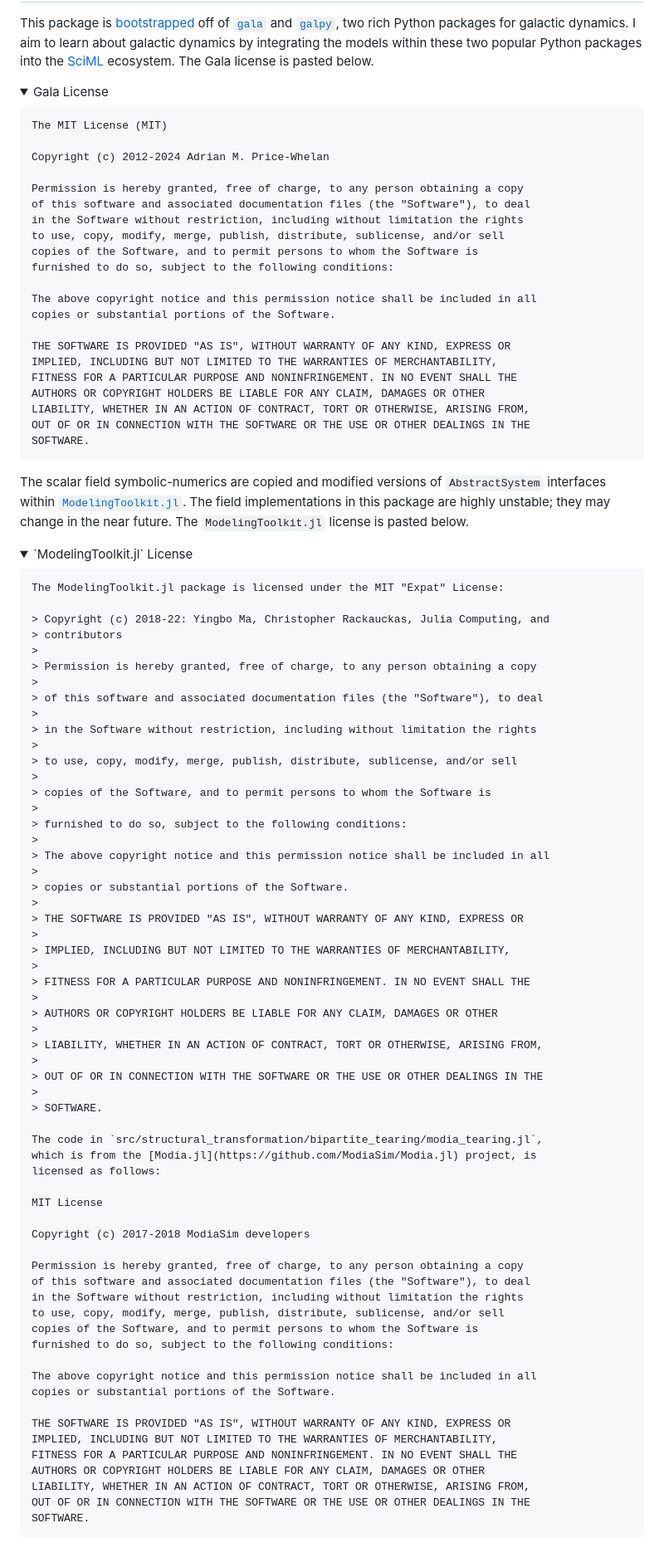
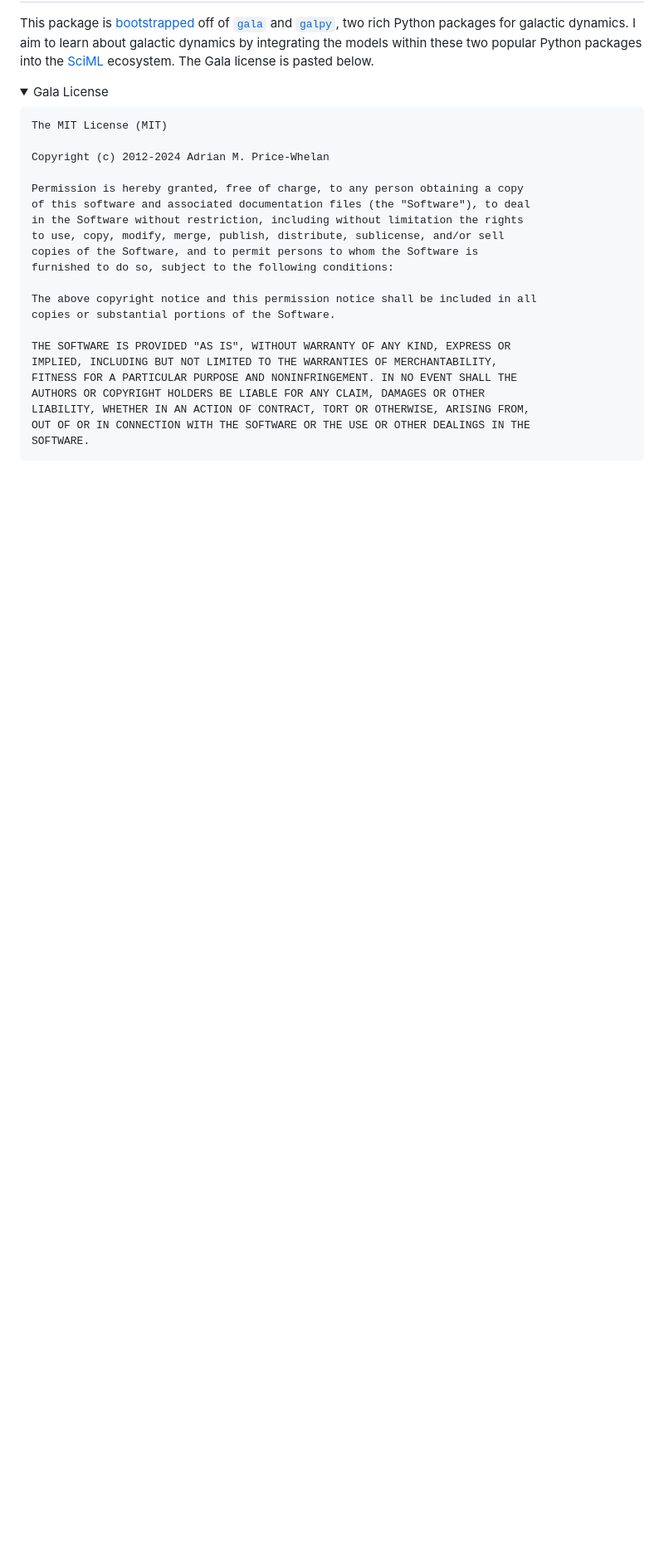
Before and after one commit to cadojo/GalacticPotentials.jl, a Markdown page: README.md, the part around the change printed below. Shown: that part at 83% size. GitHub-like rendering; folded sections open; blank space fills up the shorter version.

````diff
--- a/README.md
+++ b/README.md
@@ -96,76 +96,3 @@ SOFTWARE.
 ```
 
 </details>
-
-The scalar field symbolic-numerics are copied and modified versions of `AbstractSystem`
-interfaces within [`ModelingToolkit.jl`](https://github.com/sciml/ModelingToolkit.jl).
-The field implementations in this package are highly unstable; they may change in the
-near future. The `ModelingToolkit.jl` license is pasted below.
-
-<details>
-
-<summary>`ModelingToolkit.jl` License</summary>
-
-```
-The ModelingToolkit.jl package is licensed under the MIT "Expat" License:
-
-> Copyright (c) 2018-22: Yingbo Ma, Christopher Rackauckas, Julia Computing, and
-> contributors
->
-> Permission is hereby granted, free of charge, to any person obtaining a copy
->
-> of this software and associated documentation files (the "Software"), to deal
->
-> in the Software without restriction, including without limitation the rights
->
-> to use, copy, modify, merge, publish, distribute, sublicense, and/or sell
->
-> copies of the Software, and to permit persons to whom the Software is
->
-> furnished to do so, subject to the following conditions:
->
-> The above copyright notice and this permission notice shall be included in all
->
-> copies or substantial portions of the Software.
->
-> THE SOFTWARE IS PROVIDED "AS IS", WITHOUT WARRANTY OF ANY KIND, EXPRESS OR
->
-> IMPLIED, INCLUDING BUT NOT LIMITED TO THE WARRANTIES OF MERCHANTABILITY,
->
-> FITNESS FOR A PARTICULAR PURPOSE AND NONINFRINGEMENT. IN NO EVENT SHALL THE
->
-> AUTHORS OR COPYRIGHT HOLDERS BE LIABLE FOR ANY CLAIM, DAMAGES OR OTHER
->
-> LIABILITY, WHETHER IN AN ACTION OF CONTRACT, TORT OR OTHERWISE, ARISING FROM,
->
-> OUT OF OR IN CONNECTION WITH THE SOFTWARE OR THE USE OR OTHER DEALINGS IN THE
->
-> SOFTWARE.
-
-The code in `src/structural_transformation/bipartite_tearing/modia_tearing.jl`,
-which is from the [Modia.jl](https://github.com/ModiaSim/Modia.jl) project, is
-licensed as follows:
-
-MIT License
-
-Copyright (c) 2017-2018 ModiaSim developers
-
-Permission is hereby granted, free of charge, to any person obtaining a copy
-of this software and associated documentation files (the "Software"), to deal
-in the Software without restriction, including without limitation the rights
-to use, copy, modify, merge, publish, distribute, sublicense, and/or sell
-copies of the Software, and to permit persons to whom the Software is
-furnished to do so, subject to the following conditions:
-
-The above copyright notice and this permission notice shall be included in all
-copies or substantial portions of the Software.
-
-THE SOFTWARE IS PROVIDED "AS IS", WITHOUT WARRANTY OF ANY KIND, EXPRESS OR
-IMPLIED, INCLUDING BUT NOT LIMITED TO THE WARRANTIES OF MERCHANTABILITY,
-FITNESS FOR A PARTICULAR PURPOSE AND NONINFRINGEMENT. IN NO EVENT SHALL THE
-AUTHORS OR COPYRIGHT HOLDERS BE LIABLE FOR ANY CLAIM, DAMAGES OR OTHER
-LIABILITY, WHETHER IN AN ACTION OF CONTRACT, TORT OR OTHERWISE, ARISING FROM,
-OUT OF OR IN CONNECTION WITH THE SOFTWARE OR THE USE OR OTHER DEALINGS IN THE
-SOFTWARE.
-```
-
````
Also changed, not shown: other parts of README.md (+3 -4 lines).
